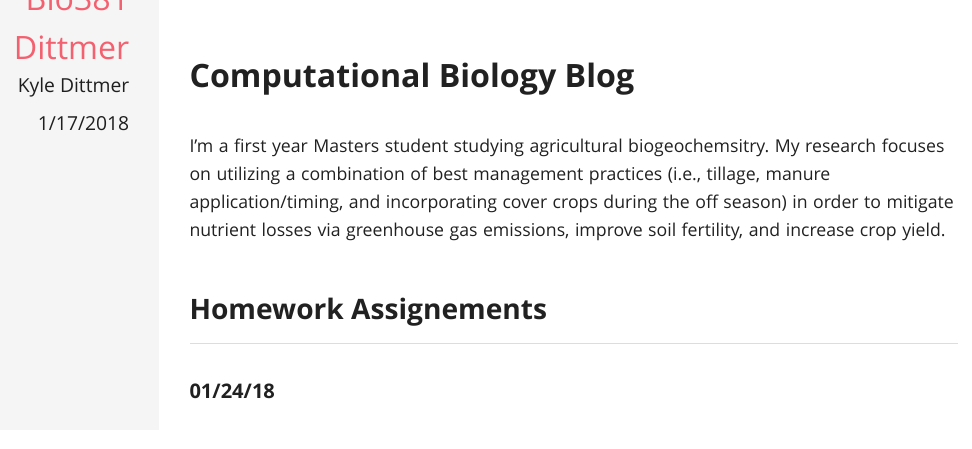
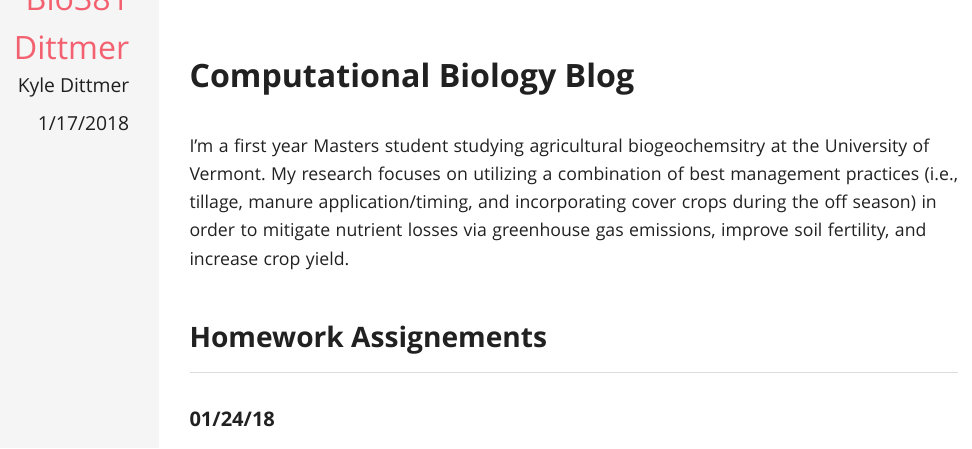
Before and after one commit to kyledittmer/Bio381_2018, an R Markdown document (index.Rmd): the page in a window 1100 px wide, from 350 px down. The pictures show the output file index.html that the author committed with the source, opened offline.

Commit message:
bio update

```diff
--- a/index.Rmd
+++ b/index.Rmd
@@ -11,7 +11,7 @@ output:
 
 # Computational Biology Blog
 
-I'm a first year Masters student studying agricultural biogeochemsitry. My research focuses on utilizing a combination of best management practices (i.e., tillage, manure application/timing, and incorporating cover crops during the off season) in order to mitigate nutrient losses via greenhouse gas emissions, improve soil fertility, and increase crop yield.
+I'm a first year Masters student studying agricultural biogeochemsitry at the University of Vermont. My research focuses on utilizing a combination of best management practices (i.e., tillage, manure application/timing, and incorporating cover crops during the off season) in order to mitigate nutrient losses via greenhouse gas emissions, improve soil fertility, and increase crop yield.
 
 ##Homework Assignements
 ####01/24/18
```
Also changed, not shown: index.html.
